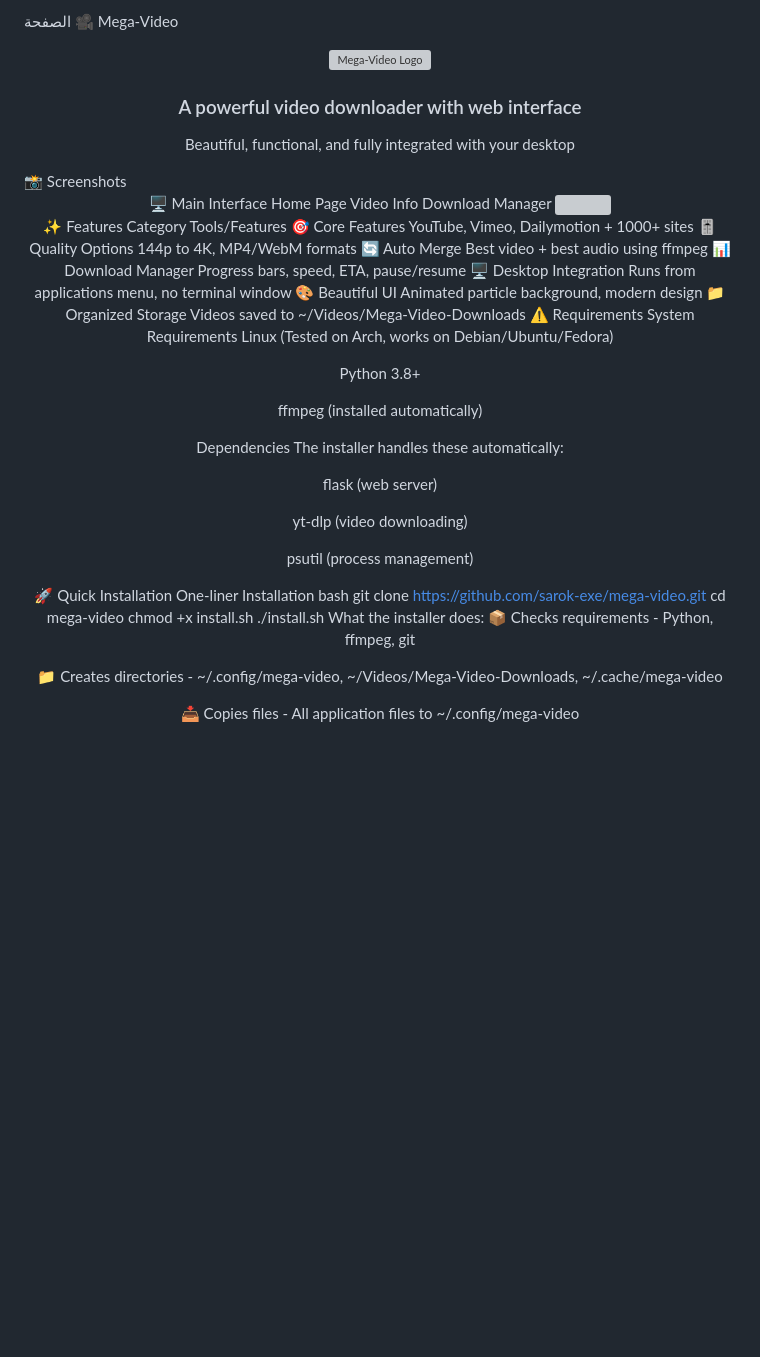
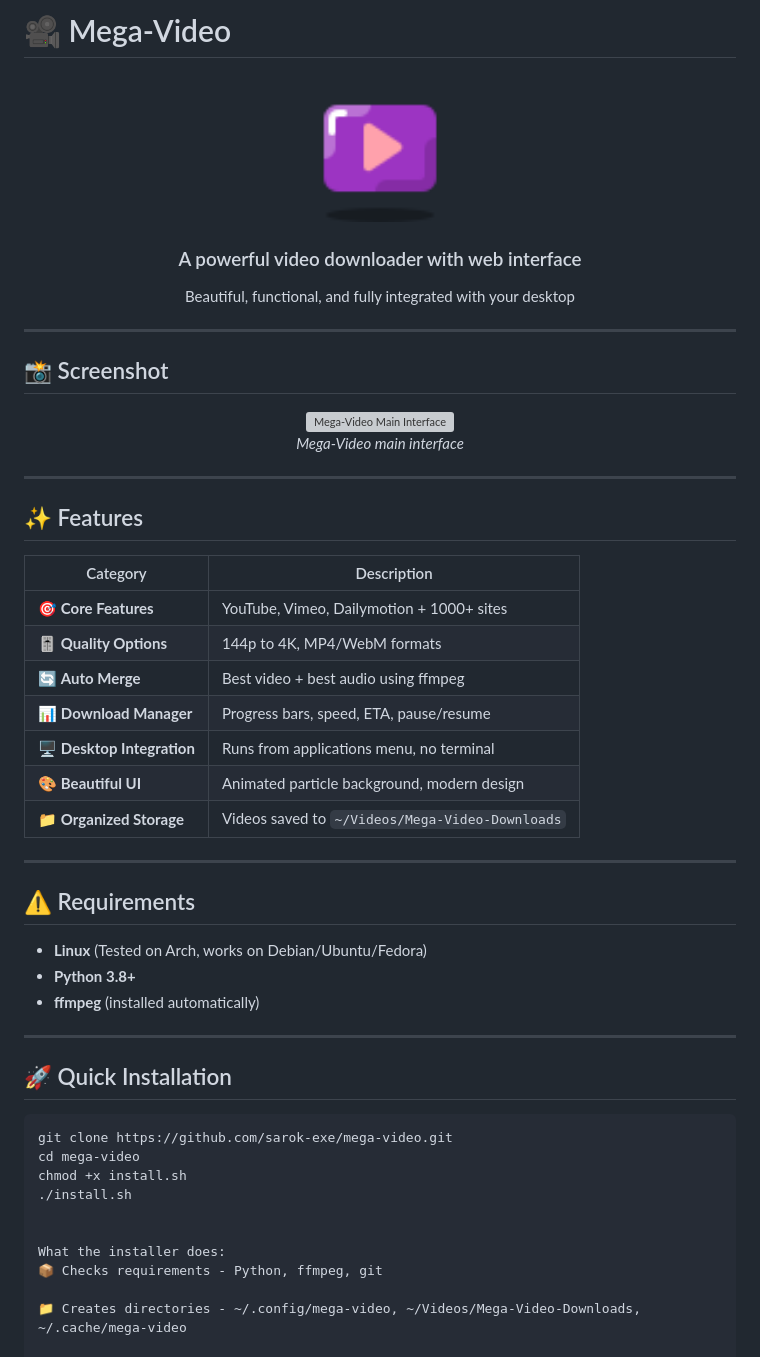
Before and after one commit to sarok-exe/Mega-Video, a Markdown page: README.md, the part around the change. Drawn GitHub-style; blank space fills up the shorter version; grey boxes are pictures that could not be loaded.

````diff
--- a/README.md
+++ b/README.md
@@ -1,45 +1,53 @@
-الصفحة
-🎥 Mega-Video
-<div align="center"> <img src="statics/images/icon.png" width="150" alt="Mega-Video Logo"> <h3>A powerful video downloader with web interface</h3> <p>Beautiful, functional, and fully integrated with your desktop</p> </div>
-📸 Screenshots
+# 🎥 Mega-Video
+
 <div align="center">
-🖥️ Main Interface
-Home Page	Video Info	Download Manager
-<img src="screenshots/home.png" width="300">
+  <img src="static/images/icon.png" width="150" alt="Mega-Video Logo">
+  <h3>A powerful video downloader with web interface</h3>
+  <p>Beautiful, functional, and fully integrated with your desktop</p>
+</div>
 
-✨ Features
-Category	Tools/Features
-🎯 Core Features	YouTube, Vimeo, Dailymotion + 1000+ sites
-🎚️ Quality Options	144p to 4K, MP4/WebM formats
-🔄 Auto Merge	Best video + best audio using ffmpeg
-📊 Download Manager	Progress bars, speed, ETA, pause/resume
-🖥️ Desktop Integration	Runs from applications menu, no terminal window
-🎨 Beautiful UI	Animated particle background, modern design
-📁 Organized Storage	Videos saved to ~/Videos/Mega-Video-Downloads
-⚠️ Requirements
-System Requirements
-Linux (Tested on Arch, works on Debian/Ubuntu/Fedora)
+---
 
-Python 3.8+
+## 📸 Screenshot
 
-ffmpeg (installed automatically)
+<div align="center">
+  <img src="screenshots/main.png" width="800" alt="Mega-Video Main Interface">
+  <p><em>Mega-Video main interface</em></p>
+</div>
 
-Dependencies
-The installer handles these automatically:
+---
 
-flask (web server)
+## ✨ Features
 
-yt-dlp (video downloading)
+| Category | Description |
+|----------|-------------|
+| 🎯 **Core Features** | YouTube, Vimeo, Dailymotion + 1000+ sites |
+| 🎚️ **Quality Options** | 144p to 4K, MP4/WebM formats |
+| 🔄 **Auto Merge** | Best video + best audio using ffmpeg |
+| 📊 **Download Manager** | Progress bars, speed, ETA, pause/resume |
+| 🖥️ **Desktop Integration** | Runs from applications menu, no terminal |
+| 🎨 **Beautiful UI** | Animated particle background, modern design |
+| 📁 **Organized Storage** | Videos saved to `~/Videos/Mega-Video-Downloads` |
 
-psutil (process management)
+---
 
-🚀 Quick Installation
-One-liner Installation
-bash
+## ⚠️ Requirements
+
+- **Linux** (Tested on Arch, works on Debian/Ubuntu/Fedora)
+- **Python 3.8+**
+- **ffmpeg** (installed automatically)
+
+---
+
+## 🚀 Quick Installation
+
+```bash
 git clone https://github.com/sarok-exe/mega-video.git
 cd mega-video
 chmod +x install.sh
 ./install.sh
+
+
 What the installer does:
 📦 Checks requirements - Python, ffmpeg, git
 
````
